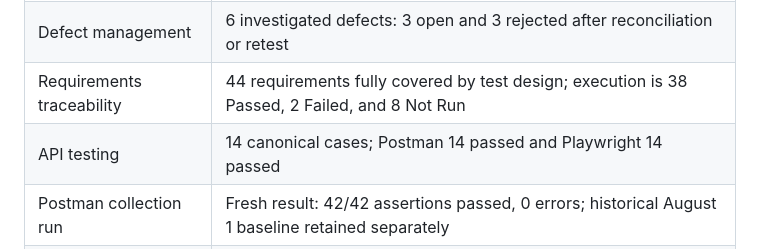
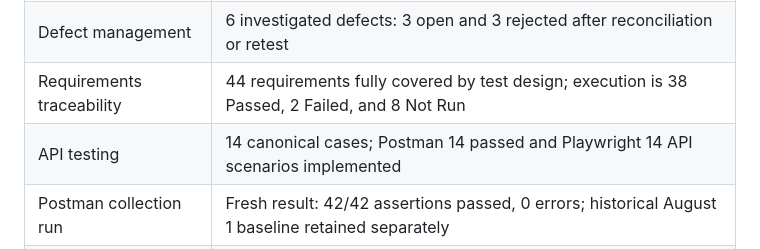
Before and after one commit to K-McMahon/Qa-Portfolio, a Markdown page: Automation Exercise Project/README.md, the part around the change. Drawn GitHub-style.

```diff
--- a/Automation Exercise Project/README.md
+++ b/Automation Exercise Project/README.md
@@ -15,7 +15,7 @@ This project demonstrates a complete quality-assurance workflow for the Automati
 | Test execution | 48 portfolio Test Cases; 40 executed, 38 Passed, 2 Failed, and 8 Not Run |
 | Defect management | 6 investigated defects: 3 open and 3 rejected after reconciliation or retest |
 | Requirements traceability | 44 requirements fully covered by test design; execution is 38 Passed, 2 Failed, and 8 Not Run |
-| API testing | 14 canonical cases; Postman 14 passed and Playwright 14 passed |
+| API testing | 14 canonical cases; Postman 14 passed and Playwright 14 API scenarios implemented |
 | Postman collection run | Fresh result: 42/42 assertions passed, 0 errors; historical August 1 baseline retained separately |
 | Browser automation | 14 API and 19 UI scenarios implemented in Playwright with linked evidence |
 
```
Also changed, not shown: README.md (+2 -2 lines).
